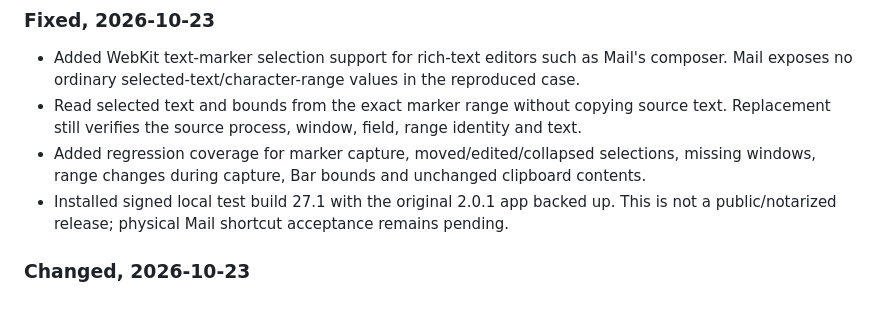
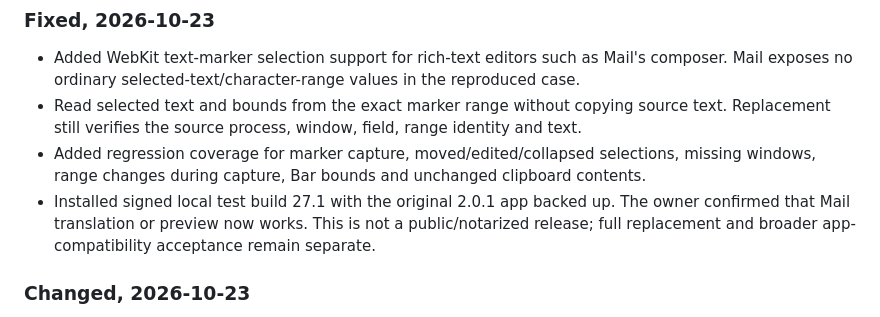
Before and after one commit to onekapisch/easy-write, a Markdown page: CHANGELOG.md, the part around the change. GitHub-like rendering.

```diff
--- a/CHANGELOG.md
+++ b/CHANGELOG.md
@@ -11,8 +11,9 @@ All notable changes to Easy Write are documented here.
   Replacement still verifies the source process, window, field, range identity and text.
 - Added regression coverage for marker capture, moved/edited/collapsed selections, missing
   windows, range changes during capture, Bar bounds and unchanged clipboard contents.
-- Installed signed local test build 27.1 with the original 2.0.1 app backed up. This is not
-  a public/notarized release; physical Mail shortcut acceptance remains pending.
+- Installed signed local test build 27.1 with the original 2.0.1 app backed up. The owner
+  confirmed that Mail translation or preview now works. This is not a public/notarized release;
+  full replacement and broader app-compatibility acceptance remain separate.
 
 ### Changed, 2026-10-23
 - Hardened future release preparation: read-only default, explicit build numbers, isolated
```
Also changed, not shown: TODO.md (+2 -1 lines), docs/mail-selection-fix.md (+7 -2 lines).
